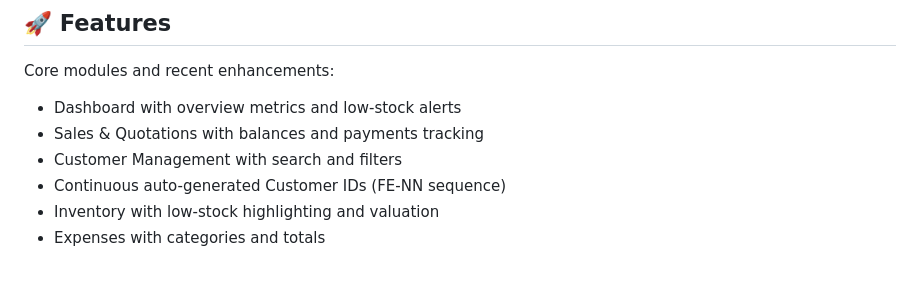
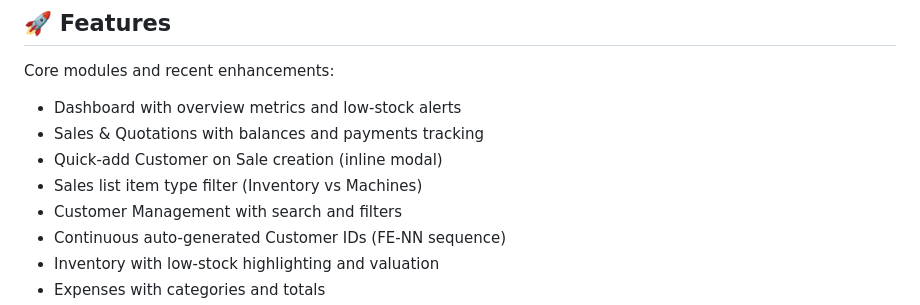
Before and after one commit to Emarat/org-management, a Markdown page: README.md, the part around the change. Rendered like a GitHub page; blank space fills up the shorter version.

Commit message:
docs: update README with quick-add customer and item type filter

```diff
--- a/README.md
+++ b/README.md
@@ -8,6 +8,8 @@ A comprehensive web-based application to manage your organization's operations i
 
 - Dashboard with overview metrics and low-stock alerts
 - Sales & Quotations with balances and payments tracking
+- Quick-add Customer on Sale creation (inline modal)
+- Sales list item type filter (Inventory vs Machines)
 - Customer Management with search and filters
  - Continuous auto-generated Customer IDs (FE<DDMMYYYY>-NN sequence)
 - Inventory with low-stock highlighting and valuation
```
